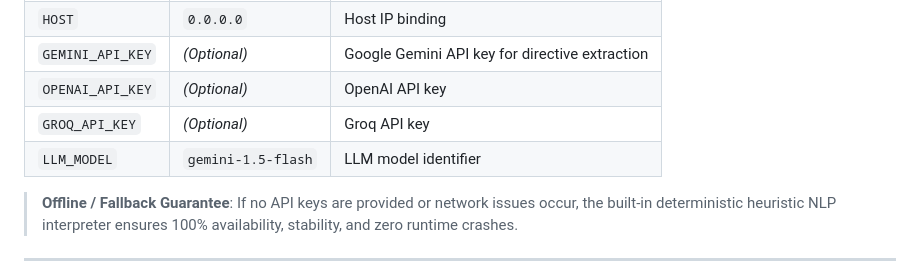
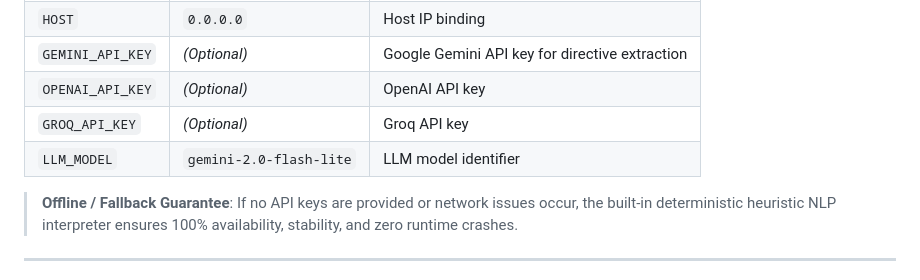
Before and after one commit to AbirHasanArko/KUET_noobs-BUP_Hackathon, a Markdown page: README.md, the part around the change. GitHub-like rendering.

Commit message:
Perf: Switch default model to gemini-2.0-flash-lite, cutting fresh call latency from ~6s to ~2s

```diff
--- a/README.md
+++ b/README.md
@@ -245,7 +245,7 @@ curl http://localhost:8000/health
 | `GEMINI_API_KEY` | *(Optional)* | Google Gemini API key for directive extraction |
 | `OPENAI_API_KEY` | *(Optional)* | OpenAI API key |
 | `GROQ_API_KEY` | *(Optional)* | Groq API key |
-| `LLM_MODEL` | `gemini-1.5-flash` | LLM model identifier |
+| `LLM_MODEL` | `gemini-2.0-flash-lite` | LLM model identifier |
 
 > **Offline / Fallback Guarantee**: If no API keys are provided or network issues occur, the built-in deterministic heuristic NLP interpreter ensures 100% availability, stability, and zero runtime crashes.
 
```
